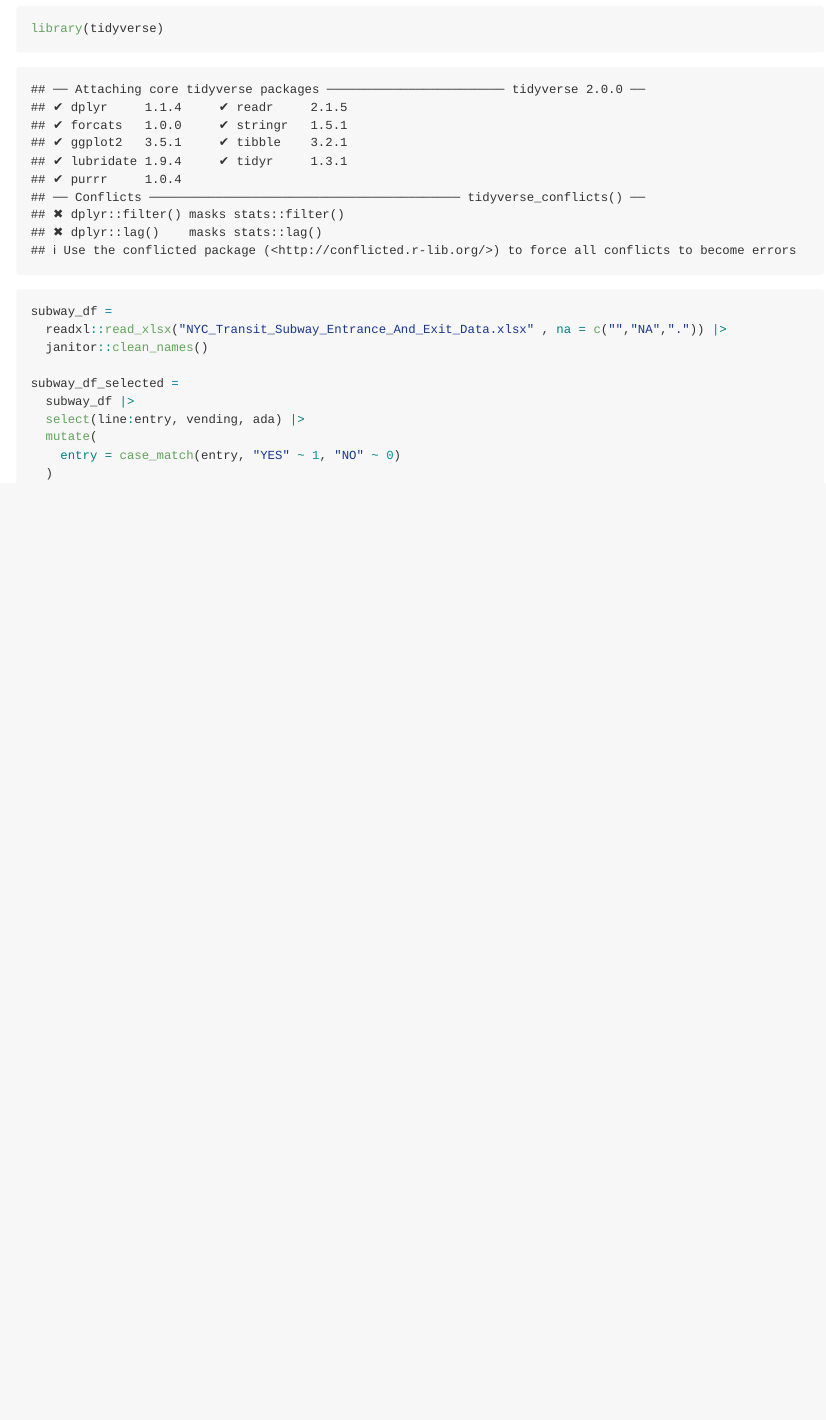
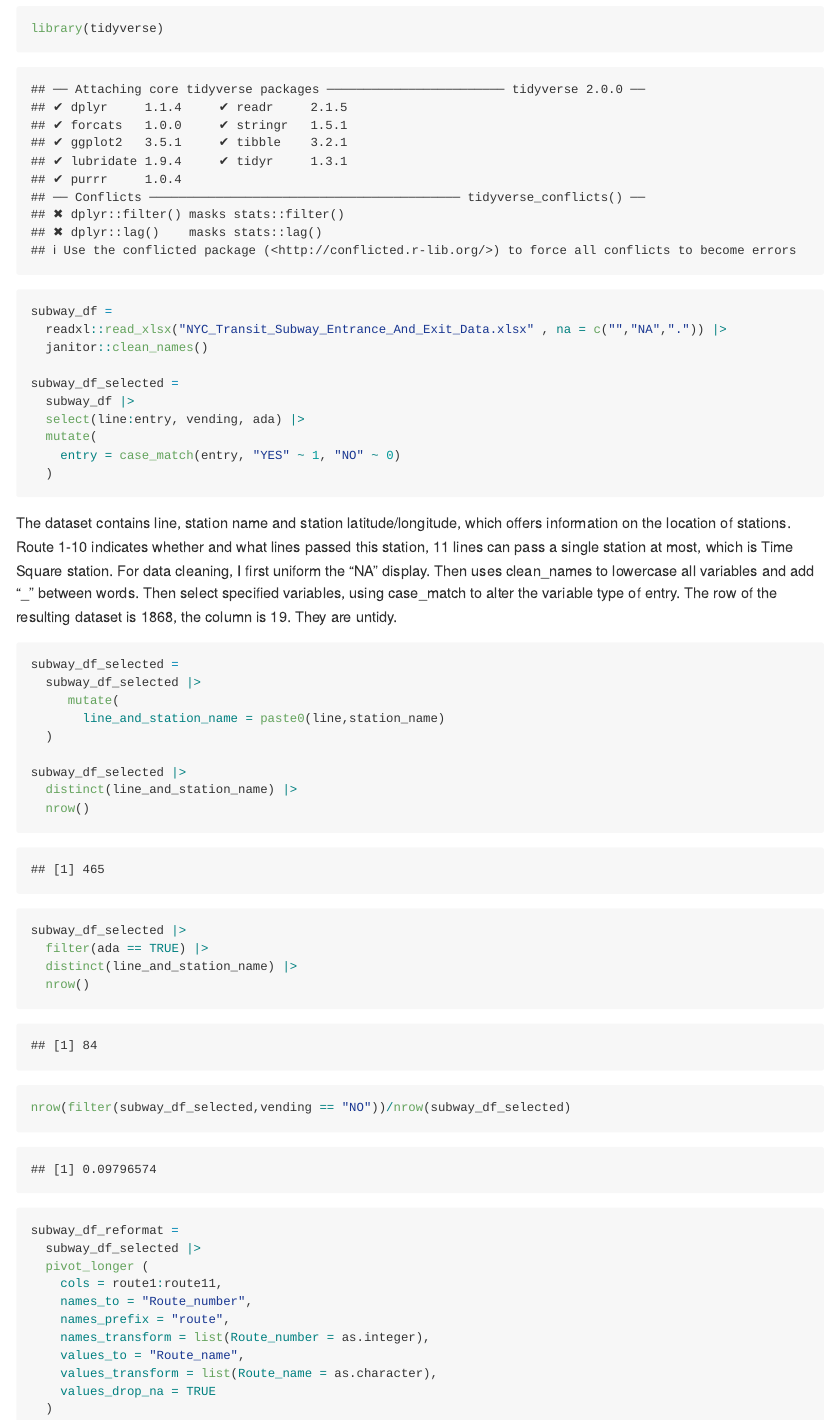
Before and after one commit to Shiyuk1122/p8105_hw2_sk5855, an R Markdown document (hw2_sk5855.Rmd): the page in a window 1100 px wide, from 140 px down. Rendered offline with R 4.5, knitr and Pandoc, with nearby package versions; column names are cleaned by a stand-in for the janitor package.

Commit message:
answering questions of problem 1

````diff
--- a/hw2_sk5855.Rmd
+++ b/hw2_sk5855.Rmd
@@ -12,7 +12,7 @@ library(tidyverse)
 ```
 
 
-```{r problem1}
+```{r problem1 data preparing}
 subway_df =
   readxl::read_xlsx("NYC_Transit_Subway_Entrance_And_Exit_Data.xlsx" , na = c("","NA",".")) |>
   janitor::clean_names()
@@ -23,6 +23,40 @@ subway_df_selected =
   mutate(
     entry = case_match(entry, "YES" ~ 1, "NO" ~ 0)
   )
+```
+
+The dataset contains line, station name and station latitude/longitude, which offers information on the location of stations. Route 1-10 indicates whether and what lines passed this station, 11 lines can pass a single station at most, which is Time Square station.
+For data cleaning, I first uniform the "NA" display. Then uses clean_names to lowercase all variables and add "_" between words. Then select specified variables, using case_match to alter the variable type of entry. The row of the resulting dataset is `r nrow(subway_df_selected)`, the column is `r ncol(subway_df_selected)`. They are untidy.
+
+```{r problem1 questions}
+subway_df_selected =
+  subway_df_selected |>
+     mutate(
+       line_and_station_name = paste0(line,station_name)
+  )
+
+subway_df_selected |>
+  distinct(line_and_station_name) |>
+  nrow()
+
+subway_df_selected |>
+  filter(ada == TRUE) |>
+  distinct(line_and_station_name) |>
+  nrow()
+
+nrow(filter(subway_df_selected,vending == "NO"))/nrow(subway_df_selected)
+
+subway_df_reformat =
+  subway_df_selected |>
+  pivot_longer (
+    cols = route1:route11,
+    names_to = "Route_number",
+    names_prefix = "route",
+    names_transform = list(Route_number = as.integer),
+    values_to = "Route_name",
+    values_transform = list(Route_name = as.character),
+    values_drop_na = TRUE
+  )
 
 
 
````
Also changed, not shown: hw2_sk5855.md (added).
